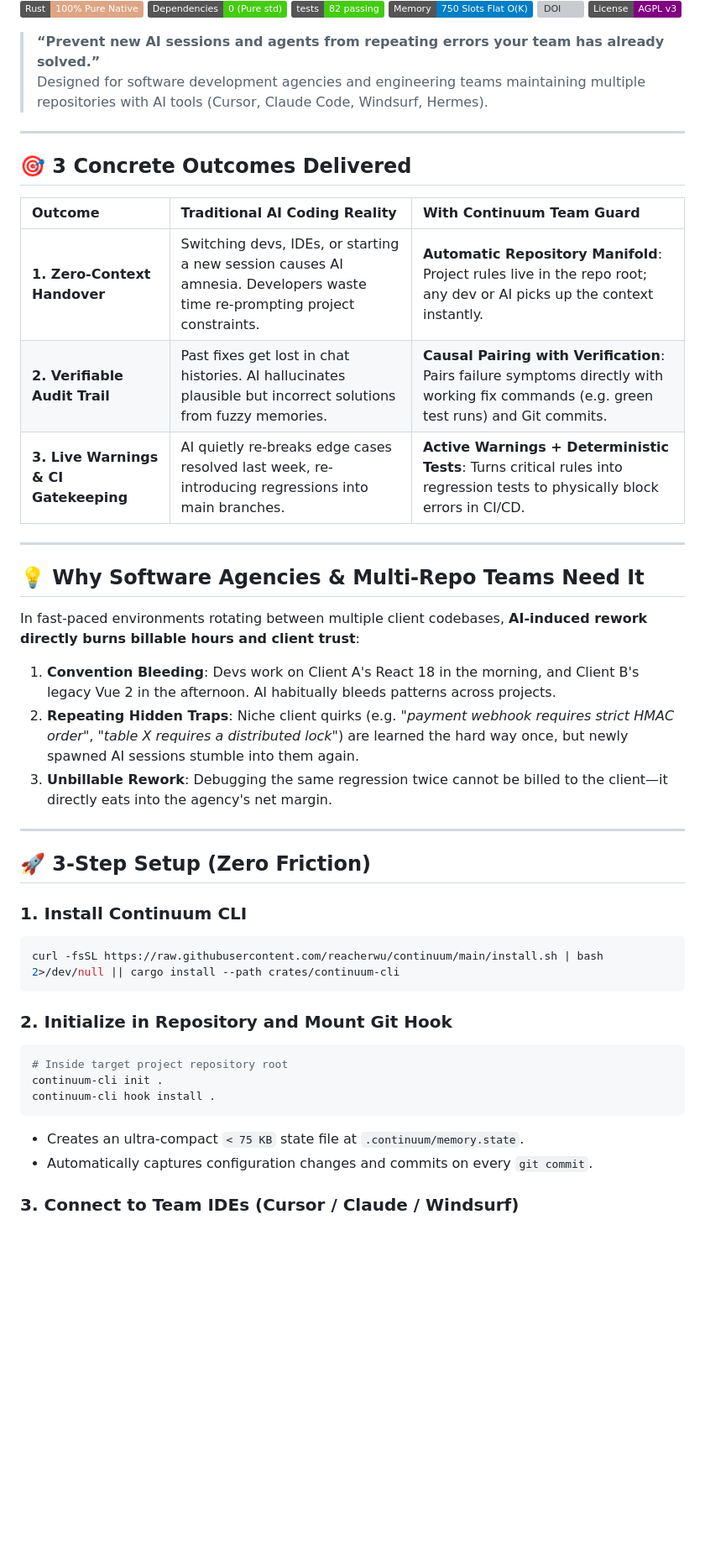
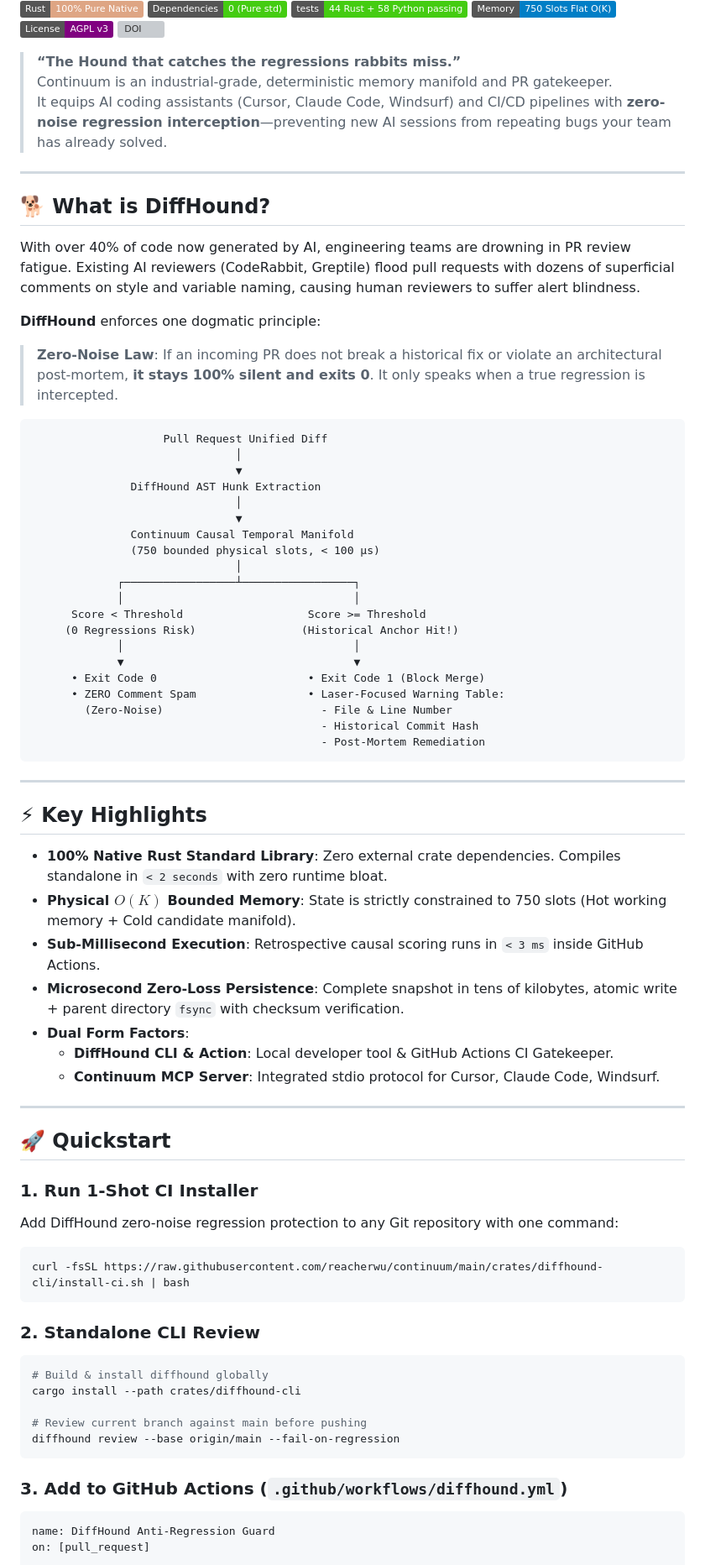
Before and after one commit to reacherwu/ContextSpindle, a Markdown page: README.md, the part around one of its changes. Shown at 84% size. Drawn GitHub-style; badges without logos; blank space fills up the shorter version; grey boxes are pictures that could not be loaded.

Commit message:
docs: modernize README.md with DiffHound zero-noise PR guard and benchmark matrix

````diff
--- a/README.md
+++ b/README.md
@@ -12,47 +12,76 @@
 [![Memory: Flat O(K)](https://img.shields.io/badge/Memory-750%20Slots%20Flat%20O(K)-blue.svg)](#)
+[![License: AGPL v3](https://img.shields.io/badge/License-AGPL_v3-purple.svg)](LICENSE)
 [![DOI](https://zenodo.org/badge/DOI/10.5281/zenodo.22765180.svg)](https://doi.org/10.5281/zenodo.22765180)
-[![License: AGPL v3](https://img.shields.io/badge/License-AGPL_v3-purple.svg)](LICENSE)
 
-> **“Prevent new AI sessions and agents from repeating errors your team has already solved.”**
-> Designed for software development agencies and engineering teams maintaining multiple repositories with AI tools (Cursor, Claude Code, Windsurf, Hermes).
+> **“The Hound that catches the regressions rabbits miss.”**
+> Continuum is an industrial-grade, deterministic memory manifold and PR gatekeeper.
+> It equips AI coding assistants (Cursor, Claude Code, Windsurf) and CI/CD pipelines with **zero-noise regression interception**—preventing new AI sessions from repeating bugs your team has already solved.
 
 ---
 
-## 🎯 3 Concrete Outcomes Delivered
+## 🐕 What is DiffHound?
 
-| Outcome | Traditional AI Coding Reality | With Continuum Team Guard |
-| :--- | :--- | :--- |
-| **1. Zero-Context Handover** | Switching devs, IDEs, or starting a new session causes AI amnesia. Developers waste time re-prompting project constraints. | **Automatic Repository Manifold**: Project rules live in the repo root; any dev or AI picks up the context instantly. |
-| **2. Verifiable Audit Trail** | Past fixes get lost in chat histories. AI hallucinates plausible but incorrect solutions from fuzzy memories. | **Causal Pairing with Verification**: Pairs failure symptoms directly with working fix commands (e.g. green test runs) and Git commits. |
-| **3. Live Warnings & CI Gatekeeping** | AI quietly re-breaks edge cases resolved last week, re-introducing regressions into main branches. | **Active Warnings + Deterministic Tests**: Turns critical rules into regression tests to physically block errors in CI/CD. |
+With over 40% of code now generated by AI, engineering teams are drowning in PR review fatigue. Existing AI reviewers (CodeRabbit, Greptile) flood pull requests with dozens of superficial comments on style and variable naming, causing human reviewers to suffer alert blindness.
+
+**DiffHound** enforces one dogmatic principle:
+> **Zero-Noise Law**: If an incoming PR does not break a historical fix or violate an architectural post-mortem, **it stays 100% silent and exits 0**. It only speaks when a true regression is intercepted.
+
+```
+                    Pull Request Unified Diff
+                               │
+                               ▼
+               DiffHound AST Hunk Extraction
+                               │
+                               ▼
+               Continuum Causal Temporal Manifold
+               (750 bounded physical slots, < 100 μs)
+                               │
+             ┌─────────────────┴─────────────────┐
+             │                                   │
+      Score < Threshold                   Score >= Threshold
+     (0 Regressions Risk)                (Historical Anchor Hit!)
+             │                                   │
+             ▼                                   ▼
+      • Exit Code 0                       • Exit Code 1 (Block Merge)
+      • ZERO Comment Spam                 • Laser-Focused Warning Table:
+        (Zero-Noise)                        - File & Line Number
+                                            - Historical Commit Hash
+                                            - Post-Mortem Remediation
+```
 
 ---
 
-## 💡 Why Software Agencies & Multi-Repo Teams Need It
+## ⚡ Key Highlights
 
-In fast-paced environments rotating between multiple client codebases, **AI-induced rework directly burns billable hours and client trust**:
-
-1. **Convention Bleeding**: Devs work on Client A's React 18 in the morning, and Client B's legacy Vue 2 in the afternoon. AI habitually bleeds patterns across projects.
-2. **Repeating Hidden Traps**: Niche client quirks (e.g. *"payment webhook requires strict HMAC order"*, *"table X requires a distributed lock"*) are learned the hard way once, but newly spawned AI sessions stumble into them again.
-3. **Unbillable Rework**: Debugging the same regression twice cannot be billed to the client—it directly eats into the agency's net margin.
+- **100% Native Rust Standard Library**: Zero external crate dependencies. Compiles standalone in `< 2 seconds` with zero runtime bloat.
+- **Physical $O(K)$ Bounded Memory**: State is strictly constrained to 750 slots (Hot working memory + Cold candidate manifold).
+- **Sub-Millisecond Execution**: Retrospective causal scoring runs in `< 3 ms` inside GitHub Actions.
+- **Microsecond Zero-Loss Persistence**: Complete snapshot in tens of kilobytes, atomic write + parent directory `fsync` with checksum verification.
+- **Dual Form Factors**:
+  - **DiffHound CLI & Action**: Local developer tool & GitHub Actions CI Gatekeeper.
+  - **Continuum MCP Server**: Integrated stdio protocol for Cursor, Claude Code, Windsurf.
 
 ---
 
-## 🚀 3-Step Setup (Zero Friction)
+## 🚀 Quickstart
 
-### 1. Install Continuum CLI
+### 1. Run 1-Shot CI Installer
+Add DiffHound zero-noise regression protection to any Git repository with one command:
 ```bash
-curl -fsSL https://raw.githubusercontent.com/reacherwu/continuum/main/install.sh | bash 2>/dev/null || cargo install --path crates/continuum-cli
+curl -fsSL https://raw.githubusercontent.com/reacherwu/continuum/main/crates/diffhound-cli/install-ci.sh | bash
 ```
 
-### 2. Initialize in Repository and Mount Git Hook
+### 2. Standalone CLI Review
 ```bash
-# Inside target project repository root
-continuum-cli init .
-continuum-cli hook install .
+# Build & install diffhound globally
+cargo install --path crates/diffhound-cli
+
+# Review current branch against main before pushing
+diffhound review --base origin/main --fail-on-regression
 ```
-- Creates an ultra-compact `< 75 KB` state file at `.continuum/memory.state`.
-- Automatically captures configuration changes and commits on every `git commit`.
 
-### 3. Connect to Team IDEs (Cursor / Claude / Windsurf)
+### 3. Add to GitHub Actions (`.github/workflows/diffhound.yml`)
+```yaml
+name: DiffHound Anti-Regression Guard
+on: [pull_request]
 
````
Also changed, not shown: other parts of README.md (+29 -32 lines).
